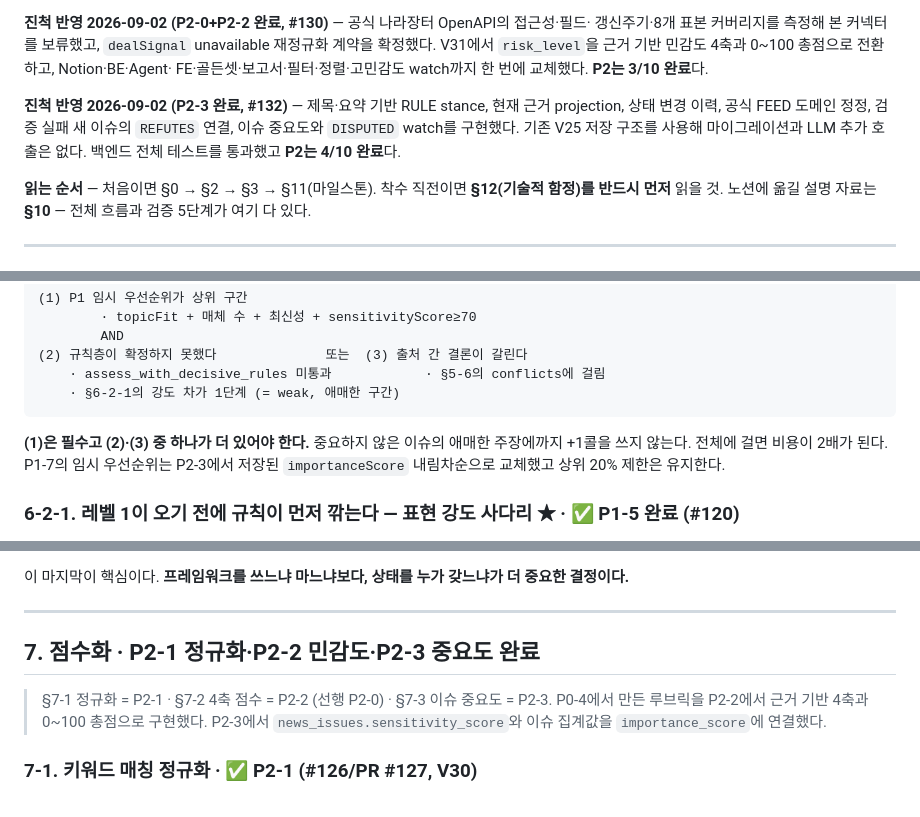
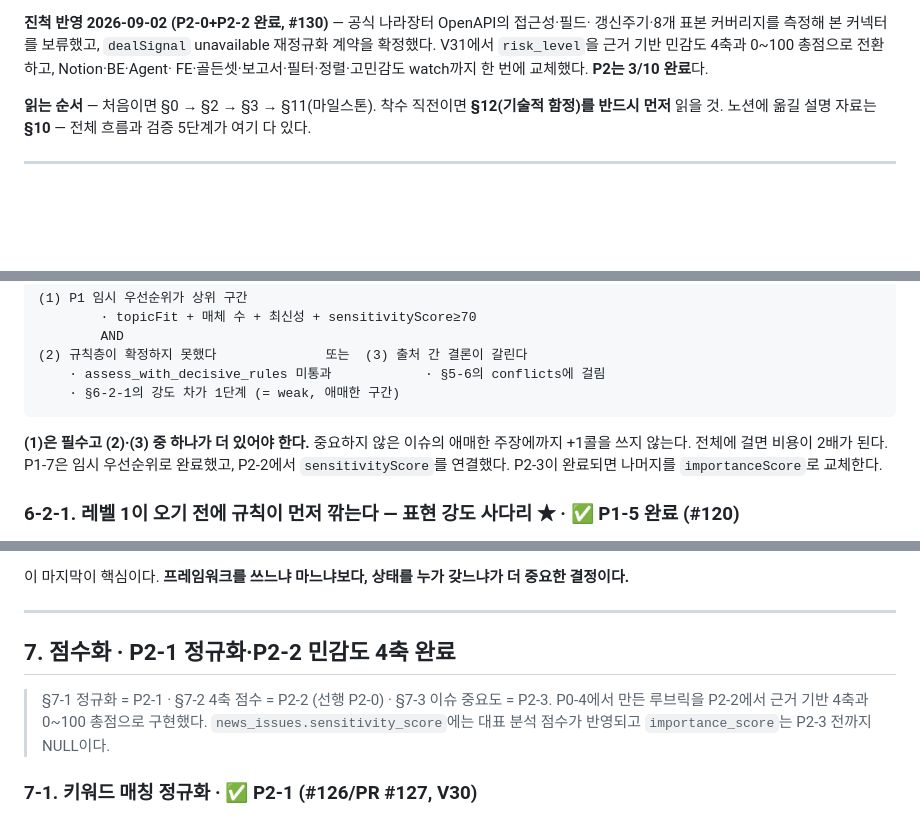
Before and after one commit to miro-oss/external_news_agent, a Markdown page: docs/plan-master-v2.md, 3 parts joined by grey strips. Drawn GitHub-style; blank space fills up the shorter version.

````diff
--- a/docs/plan-master-v2.md
+++ b/docs/plan-master-v2.md
@@ -31,11 +31,6 @@ P1-5·P1-8(#120/PR #121), P1-7(#124/PR #125)까지 `main` 머지를 확인했다
 갱신주기·8개 표본 커버리지를 측정해 본 커넥터를 보류했고, `dealSignal` unavailable 재정규화 계약을
 확정했다. V31에서 `risk_level`을 근거 기반 민감도 4축과 0~100 총점으로 전환하고, Notion·BE·Agent·
 FE·골든셋·보고서·필터·정렬·고민감도 watch까지 한 번에 교체했다. **P2는 3/10 완료**다.
-
-**진척 반영 2026-09-02 (P2-3 완료, #132)** — 제목·요약 기반 RULE stance, 현재 근거 projection,
-상태 변경 이력, 공식 FEED 도메인 정정, 검증 실패 새 이슈의 `REFUTES` 연결, 이슈 중요도와
-`DISPUTED` watch를 구현했다. 기존 V25 저장 구조를 사용해 마이그레이션과 LLM 추가 호출은 없다.
-백엔드 전체 테스트를 통과했고 **P2는 4/10 완료**다.
 
 **읽는 순서** — 처음이면 §0 → §2 → §3 → §11(마일스톤).
 착수 직전이면 **§12(기술적 함정)를 반드시 먼저** 읽을 것.
@@ -779,8 +769,8 @@ projection**으로 둔다. 근거가 정정되면 `DISPUTED → CORROBORATED`처
 ```
 
 **(1)은 필수고 (2)·(3) 중 하나가 더 있어야 한다.** 중요하지 않은 이슈의 애매한 주장에까지
-+1콜을 쓰지 않는다. 전체에 걸면 비용이 2배가 된다. P1-7의 임시 우선순위는 P2-3에서
-저장된 `importanceScore` 내림차순으로 교체했고 상위 20% 제한은 유지한다.
++1콜을 쓰지 않는다. 전체에 걸면 비용이 2배가 된다. P1-7은 임시 우선순위로 완료했고,
+P2-2에서 `sensitivityScore`를 연결했다. P2-3이 완료되면 나머지를 `importanceScore`로 교체한다.
 
 ### 6-2-1. 레벨 1이 오기 전에 규칙이 먼저 깎는다 — 표현 강도 사다리 ★ · ✅ **P1-5 완료 (#120)**
 
@@ -946,11 +936,11 @@ LLM을 부르지 않고 사다리로 잡을 수 있다. 지금 `evidence.py`의
 
 ---
 
-## 7. 점수화 · **P2-1 정규화·P2-2 민감도·P2-3 중요도 완료**
+## 7. 점수화 · **P2-1 정규화·P2-2 민감도 4축 완료**
 
 > §7-1 정규화 = P2-1 · §7-2 4축 점수 = P2-2 (선행 P2-0) · §7-3 이슈 중요도 = P2-3.
 > P0-4에서 만든 루브릭을 P2-2에서 근거 기반 4축과 0~100 총점으로 구현했다.
-> P2-3에서 `news_issues.sensitivity_score`와 이슈 집계값을 `importance_score`에 연결했다.
+> `news_issues.sensitivity_score`에는 대표 분석 점수가 반영되고 `importance_score`는 P2-3 전까지 NULL이다.
 
 ### 7-1. 키워드 매칭 정규화 · ✅ P2-1 (#126/PR #127, V30)
 
````
Also changed, not shown: other parts of docs/plan-master-v2.md (+21 -29 lines).
